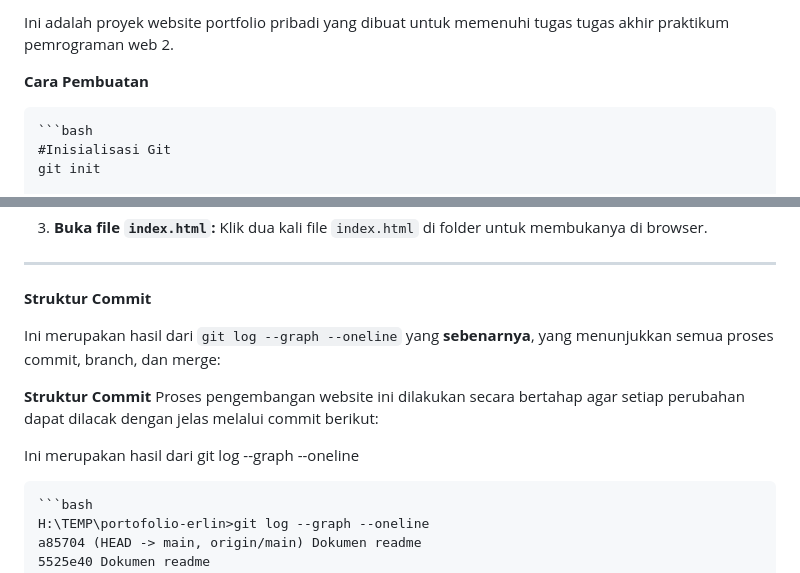
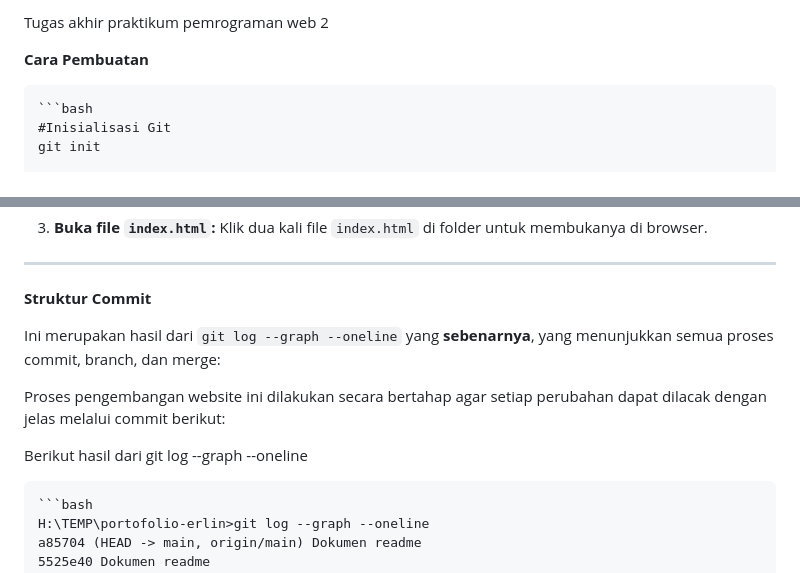
Before and after one commit to erlinsari/Judul-2-Praktikum-Pemrograman-Web, a Markdown page: README.md, 2 parts joined by grey strips. Drawn GitHub-style.

Commit message:
Revisi dokumen README.md

````diff
--- a/README.md
+++ b/README.md
@@ -1,4 +1,4 @@
-Ini adalah proyek website portfolio pribadi yang dibuat untuk memenuhi tugas tugas akhir praktikum pemrograman web 2.
+Tugas akhir praktikum pemrograman web 2
 
 **Cara Pembuatan**
 
@@ -91,10 +91,9 @@ Ini adalah proyek website portfolio pribadi yang dibuat untuk memenuhi tugas tug
 
 Ini merupakan hasil dari `git log --graph --oneline` yang **sebenarnya**, yang menunjukkan semua proses commit, branch, dan merge:
 
-**Struktur Commit**
 Proses pengembangan website ini dilakukan secara bertahap agar setiap perubahan dapat dilacak dengan jelas melalui commit berikut:
 
-Ini merupakan hasil dari git log --graph --oneline
+Berikut hasil dari git log --graph --oneline
 
     ```bash
     H:\TEMP\portofolio-erlin>git log --graph --oneline
````
